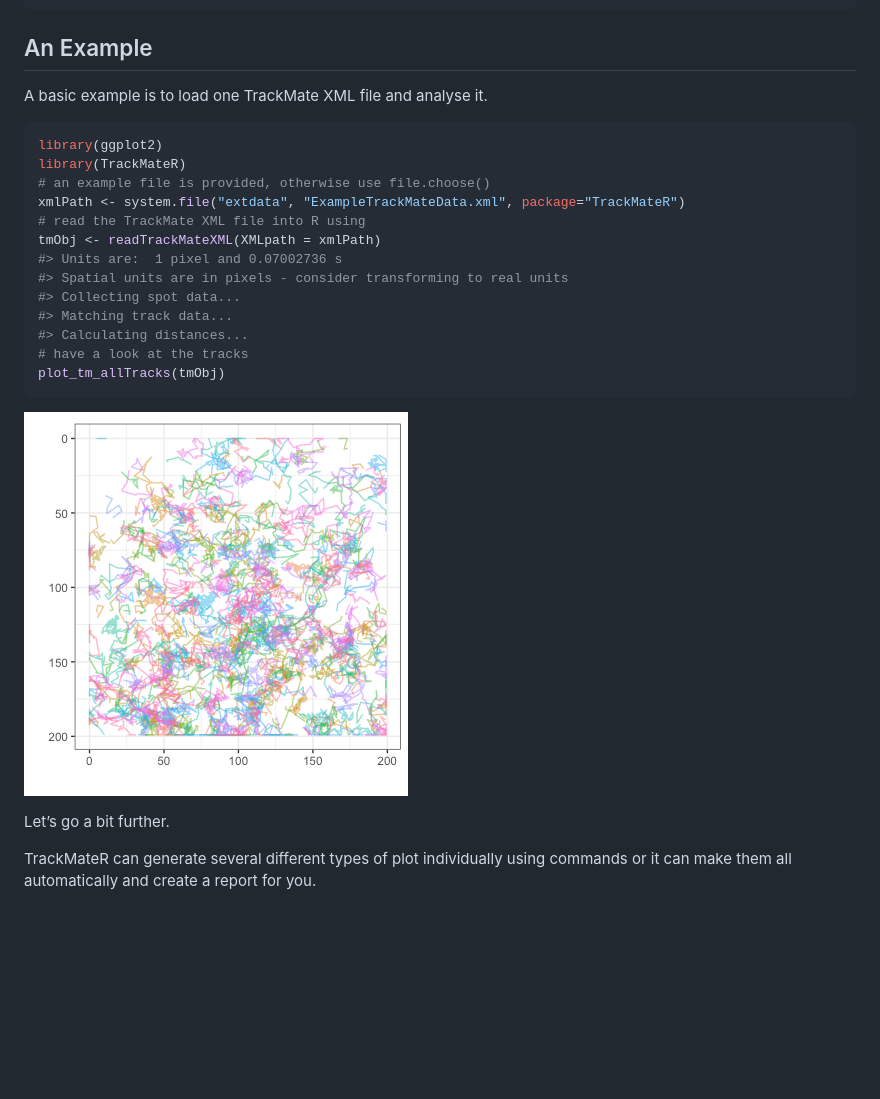
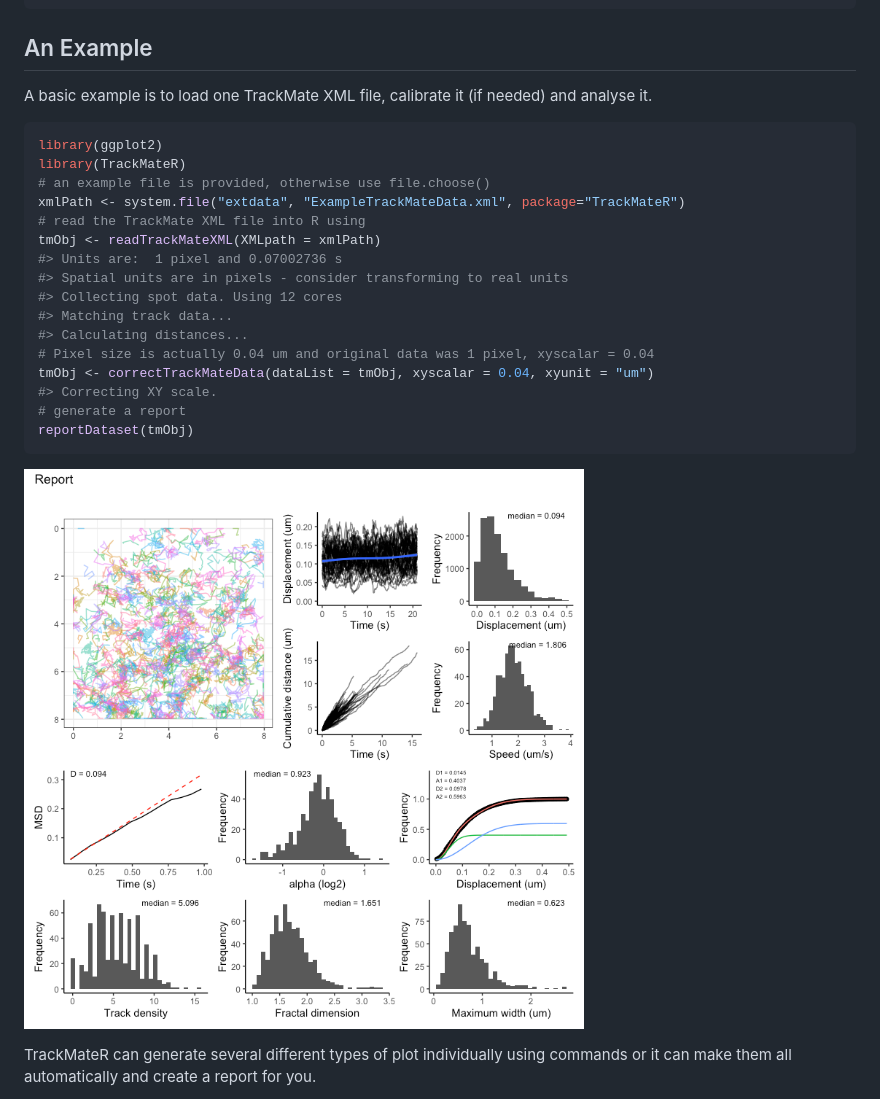
Before and after one commit to quantixed/TrackMateR, a Markdown page: README.md, the part around the change printed below. GitHub-like rendering; pictures changed too: man/figures/README-example-1.png; blank space fills up the shorter version.

````diff
--- a/README.md
+++ b/README.md
@@ -32,7 +32,8 @@ devtools::install_github("quantixed/TrackMateR")
 
 ## An Example
 
-A basic example is to load one TrackMate XML file and analyse it.
+A basic example is to load one TrackMate XML file, calibrate it (if
+needed) and analyse it.
 
 ``` r
 library(ggplot2)
@@ -43,16 +44,17 @@ xmlPath <- system.file("extdata", "ExampleTrackMateData.xml", package="TrackMate
 tmObj <- readTrackMateXML(XMLpath = xmlPath)
 #> Units are:  1 pixel and 0.07002736 s
 #> Spatial units are in pixels - consider transforming to real units
-#> Collecting spot data...
+#> Collecting spot data. Using 12 cores
 #> Matching track data...
 #> Calculating distances...
-# have a look at the tracks
-plot_tm_allTracks(tmObj)
+# Pixel size is actually 0.04 um and original data was 1 pixel, xyscalar = 0.04
+tmObj <- correctTrackMateData(dataList = tmObj, xyscalar = 0.04, xyunit = "um")
+#> Correcting XY scale.
+# generate a report
+reportDataset(tmObj)
 ```
 
 ![](man/figures/README-example-1.png)<!-- -->
-
-Let’s go a bit further.
 
 TrackMateR can generate several different types of plot individually
 using commands or it can make them all automatically and create a report
````
Also changed, not shown: other parts of README.md (+4 -25 lines), 2 other files.
